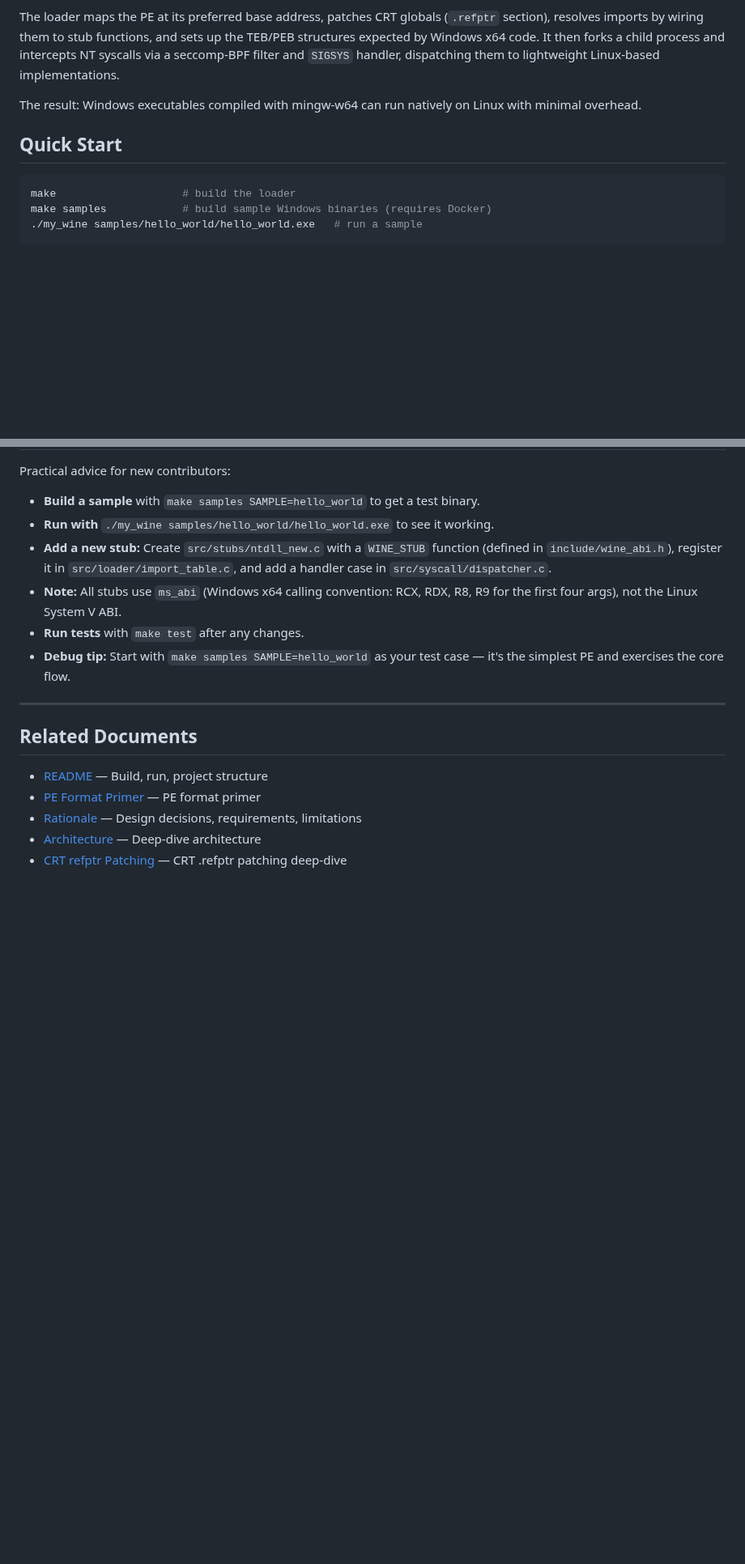
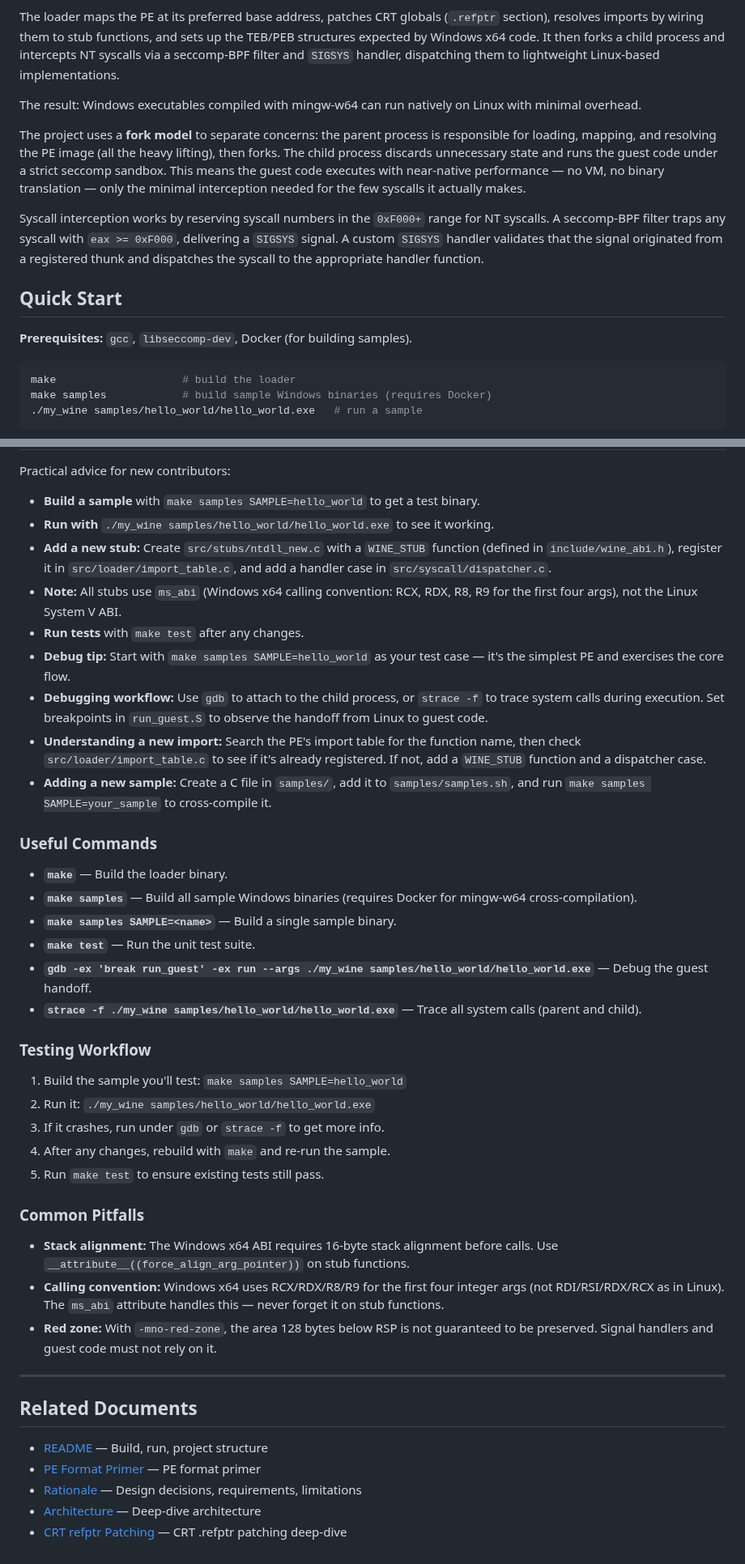
Before and after one commit to CedricThomas/my_wine, a Markdown page: docs/onboarding.md, 2 parts joined by grey strips. Shown at 81% size. Rendered like a GitHub page; blank space fills up the shorter version.

````diff
--- a/docs/onboarding.md
+++ b/docs/onboarding.md
@@ -12,7 +12,13 @@ The loader maps the PE at its preferred base address, patches CRT globals (`.ref
 
 The result: Windows executables compiled with mingw-w64 can run natively on Linux with minimal overhead.
 
+The project uses a **fork model** to separate concerns: the parent process is responsible for loading, mapping, and resolving the PE image (all the heavy lifting), then forks. The child process discards unnecessary state and runs the guest code under a strict seccomp sandbox. This means the guest code executes with near-native performance — no VM, no binary translation — only the minimal interception needed for the few syscalls it actually makes.
+
+Syscall interception works by reserving syscall numbers in the `0xF000+` range for NT syscalls. A seccomp-BPF filter traps any syscall with `eax >= 0xF000`, delivering a `SIGSYS` signal. A custom `SIGSYS` handler validates that the signal originated from a registered thunk and dispatches the syscall to the appropriate handler function.
+
 ## Quick Start
+
+**Prerequisites:** `gcc`, `libseccomp-dev`, Docker (for building samples).
 
 ```bash
 make                    # build the loader
@@ -103,6 +116,32 @@ Practical advice for new contributors:
 - **Note:** All stubs use `ms_abi` (Windows x64 calling convention: RCX, RDX, R8, R9 for the first four args), not the Linux System V ABI.
 - **Run tests** with `make test` after any changes.
 - **Debug tip:** Start with `make samples SAMPLE=hello_world` as your test case — it's the simplest PE and exercises the core flow.
+- **Debugging workflow:** Use `gdb` to attach to the child process, or `strace -f` to trace system calls during execution. Set breakpoints in `run_guest.S` to observe the handoff from Linux to guest code.
+- **Understanding a new import:** Search the PE's import table for the function name, then check `src/loader/import_table.c` to see if it's already registered. If not, add a `WINE_STUB` function and a dispatcher case.
+- **Adding a new sample:** Create a C file in `samples/`, add it to `samples/samples.sh`, and run `make samples SAMPLE=your_sample` to cross-compile it.
+
+### Useful Commands
+
+- **`make`** — Build the loader binary.
+- **`make samples`** — Build all sample Windows binaries (requires Docker for mingw-w64 cross-compilation).
+- **`make samples SAMPLE=<name>`** — Build a single sample binary.
+- **`make test`** — Run the unit test suite.
+- **`gdb -ex 'break run_guest' -ex run --args ./my_wine samples/hello_world/hello_world.exe`** — Debug the guest handoff.
+- **`strace -f ./my_wine samples/hello_world/hello_world.exe`** — Trace all system calls (parent and child).
+
+### Testing Workflow
+
+1. Build the sample you'll test: `make samples SAMPLE=hello_world`
+2. Run it: `./my_wine samples/hello_world/hello_world.exe`
+3. If it crashes, run under `gdb` or `strace -f` to get more info.
+4. After any changes, rebuild with `make` and re-run the sample.
+5. Run `make test` to ensure existing tests still pass.
+
+### Common Pitfalls
+
+- **Stack alignment:** The Windows x64 ABI requires 16-byte stack alignment before calls. Use `__attribute__((force_align_arg_pointer))` on stub functions.
+- **Calling convention:** Windows x64 uses RCX/RDX/R8/R9 for the first four integer args (not RDI/RSI/RDX/RCX as in Linux). The `ms_abi` attribute handles this — never forget it on stub functions.
+- **Red zone:** With `-mno-red-zone`, the area 128 bytes below RSP is not guaranteed to be preserved. Signal handlers and guest code must not rely on it.
 
 ---
 
````
Also changed, not shown: other parts of docs/onboarding.md (+11 -4 lines).
